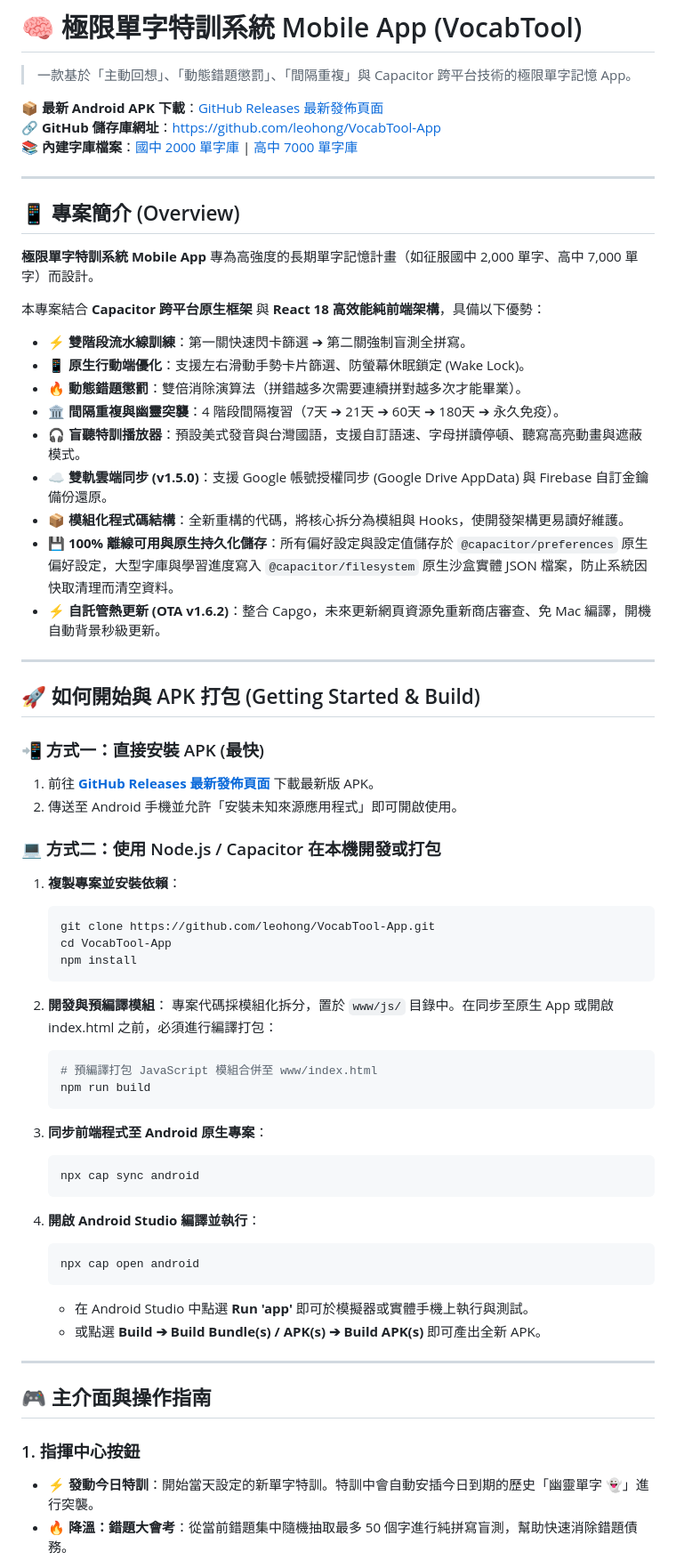
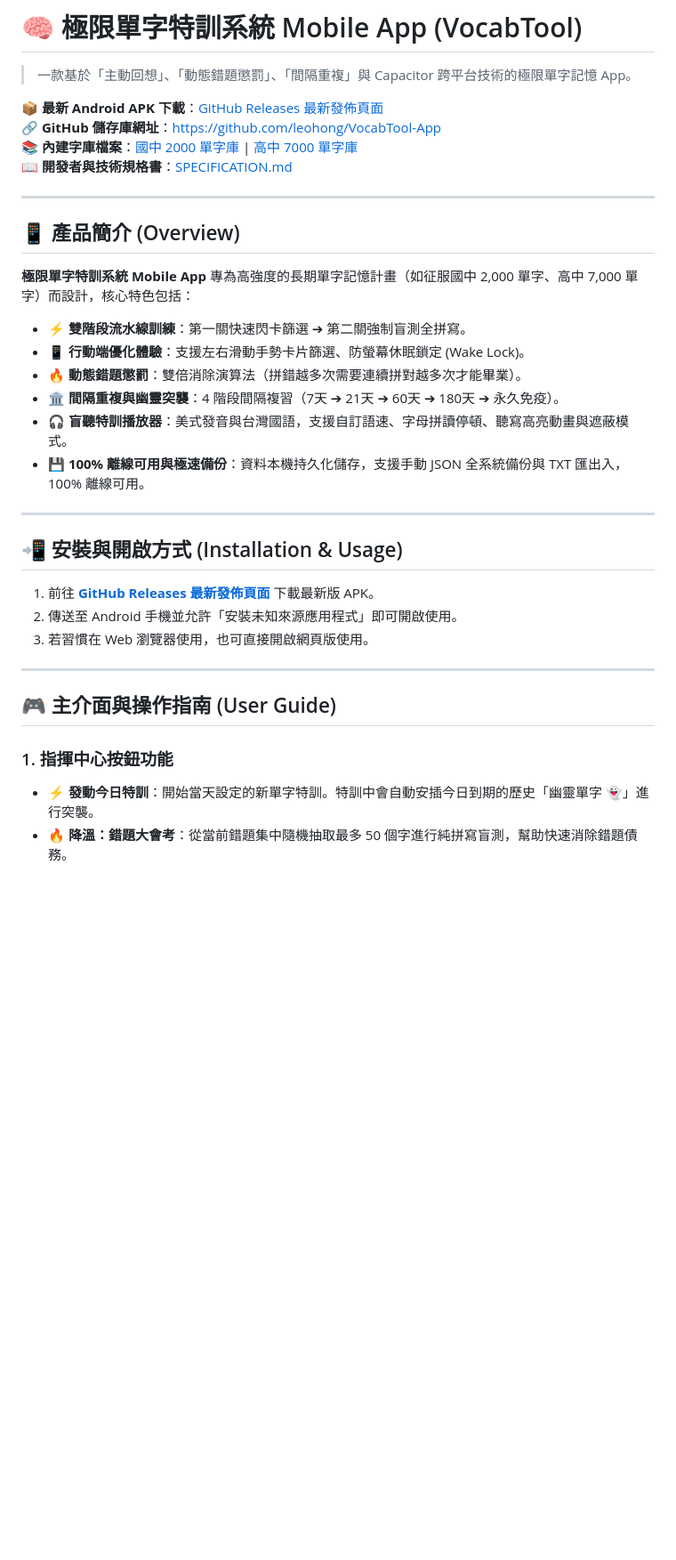
Before and after one commit to leohong/VocabTool-App, a Markdown page: README.md, the part around one of its changes. Shown at 89% size. Drawn GitHub-style; blank space fills up the shorter version.

Commit message:
docs: separate technical specs into SPECIFICATION.md and keep README.md purely user-focused

````diff
--- a/README.md
+++ b/README.md
@@ -5,64 +5,34 @@
 📦 **最新 Android APK 下載**：[GitHub Releases 最新發佈頁面](https://github.com/leohong/VocabTool-App/releases/latest)
 🔗 **GitHub 儲存庫網址**：[https://github.com/leohong/VocabTool-App](https://github.com/leohong/VocabTool-App)
 📚 **內建字庫檔案**：[國中 2000 單字庫](./www/2000_單字庫.txt) | [高中 7000 單字庫](./www/7000_單字庫.txt)
+📖 **開發者與技術規格書**：[SPECIFICATION.md](./SPECIFICATION.md)
 
 ---
 
-## 📱 專案簡介 (Overview)
+## 📱 產品簡介 (Overview)
 
-**極限單字特訓系統 Mobile App** 專為高強度的長期單字記憶計畫（如征服國中 2,000 單字、高中 7,000 單字）而設計。
+**極限單字特訓系統 Mobile App** 專為高強度的長期單字記憶計畫（如征服國中 2,000 單字、高中 7,000 單字）而設計，核心特色包括：
 
-本專案結合 **Capacitor 跨平台原生框架** 與 **React 18 高效能純前端架構**，具備以下優勢：
 * ⚡ **雙階段流水線訓練**：第一關快速閃卡篩選 ➔ 第二關強制盲測全拼寫。
-* 📱 **原生行動端優化**：支援左右滑動手勢卡片篩選、防螢幕休眠鎖定 (Wake Lock)。
+* 📱 **行動端優化體驗**：支援左右滑動手勢卡片篩選、防螢幕休眠鎖定 (Wake Lock)。
 * 🔥 **動態錯題懲罰**：雙倍消除演算法（拼錯越多次需要連續拼對越多次才能畢業）。
 * 🏛️ **間隔重複與幽靈突襲**：4 階段間隔複習（7天 ➔ 21天 ➔ 60天 ➔ 180天 ➔ 永久免疫）。
-* 🎧 **盲聽特訓播放器**：預設美式發音與台灣國語，支援自訂語速、字母拼讀停頓、聽寫高亮動畫與遮蔽模式。
-* ☁️ **雙軌雲端同步 (v1.5.0)**：支援 Google 帳號授權同步 (Google Drive AppData) 與 Firebase 自訂金鑰備份還原。
-* 📦 **模組化程式碼結構**：全新重構的代碼，將核心拆分為模組與 Hooks，使開發架構更易讀好維護。
-* 💾 **100% 離線可用與原生持久化儲存**：所有偏好設定與設定值儲存於 `@capacitor/preferences` 原生偏好設定，大型字庫與學習進度寫入 `@capacitor/filesystem` 原生沙盒實體 JSON 檔案，防止系統因快取清理而清空資料。
-* ⚡ **自託管熱更新 (OTA v1.6.2)**：整合 Capgo，未來更新網頁資源免重新商店審查、免 Mac 編譯，開機自動背景秒級更新。
+* 🎧 **盲聽特訓播放器**：美式發音與台灣國語，支援自訂語速、字母拼讀停頓、聽寫高亮動畫與遮蔽模式。
+* 💾 **100% 離線可用與極速備份**：資料本機持久化儲存，支援手動 JSON 全系統備份與 TXT 匯出入，100% 離線可用。
 
 ---
 
-## 🚀 如何開始與 APK 打包 (Getting Started & Build)
+## 📲 安裝與開啟方式 (Installation & Usage)
 
-### 📲 方式一：直接安裝 APK (最快)
 1. 前往 **[GitHub Releases 最新發佈頁面](https://github.com/leohong/VocabTool-App/releases/latest)** 下載最新版 APK。
 2. 傳送至 Android 手機並允許「安裝未知來源應用程式」即可開啟使用。
-
-### 💻 方式二：使用 Node.js / Capacitor 在本機開發或打包
-1. **複製專案並安裝依賴**：
-   ```bash
-   git clone https://github.com/leohong/VocabTool-App.git
-   cd VocabTool-App
-   npm install
-   ```
-
-2. **開發與預編譯模組**：
-   專案代碼採模組化拆分，置於 `www/js/` 目錄中。在同步至原生 App 或開啟 index.html 之前，必須進行編譯打包：
-   ```bash
-   # 預編譯打包 JavaScript 模組合併至 www/index.html
-   npm run build
-   ```
-
-3. **同步前端程式至 Android 原生專案**：
-   ```bash
-   npx cap sync android
-   ```
-
-4. **開啟 Android Studio 編譯並執行**：
-   ```bash
-   npx cap open android
-   ```
-   * 在 Android Studio 中點選 **Run 'app'** 即可於模擬器或實體手機上執行與測試。
-   * 或點選 **Build ➔ Build Bundle(s) / APK(s) ➔ Build APK(s)** 即可產出全新 APK。
+3. 若習慣在 Web 瀏覽器使用，也可直接開啟網頁版使用。
 
 ---
 
-## 🎮 主介面與操作指南
+## 🎮 主介面與操作指南 (User Guide)
 
-### 1. 指揮中心按鈕
+### 1. 指揮中心按鈕功能
 * **⚡ 發動今日特訓**：開始當天設定的新單字特訓。特訓中會自動安插今日到期的歷史「幽靈單字 👻」進行突襲。
 * **🔥 降溫：錯題大會考**：從當前錯題集中隨機抽取最多 50 個字進行純拼寫盲測，幫助快速消除錯題債務。
 * **🏛️ 深度：歷史隨機抽查**：隨機抽取最多 50 個已封存於歷史殿堂的單字進行純拼寫抽驗，主動檢測長期記憶。
````
Also changed, not shown: other parts of README.md (+7 -43 lines), SPECIFICATION.md (+24 -1 lines).
